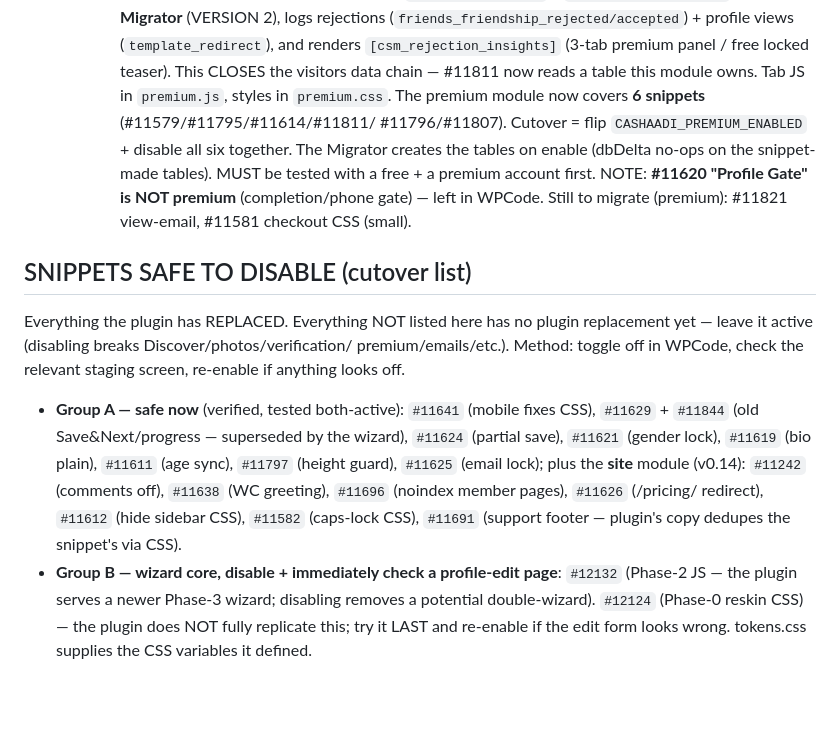
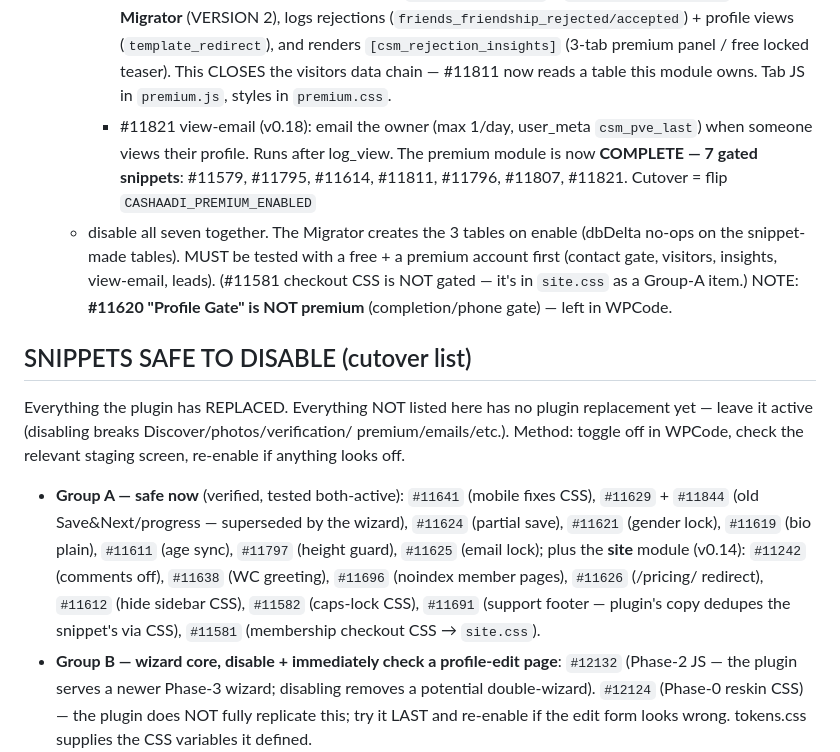
Before and after one commit to yugantarg/cashaadi, a Markdown page: HANDOFF.md, the part around the change. Drawn GitHub-style; blank space fills up the shorter version.

Commit message:
docs: premium module complete (7 gated snippets); #11581 added to Group A

```diff
--- a/HANDOFF.md
+++ b/HANDOFF.md
@@ -107,12 +107,15 @@ WPCode snippets — nothing disabled yet):
       panel / free locked teaser). This CLOSES the visitors data chain — #11811
       now reads a table this module owns. Tab JS in `premium.js`, styles in
       `premium.css`.
-  The premium module now covers **6 snippets** (#11579/#11795/#11614/#11811/
-  #11796/#11807). Cutover = flip `CASHAADI_PREMIUM_ENABLED` + disable all six
-  together. The Migrator creates the tables on enable (dbDelta no-ops on the
-  snippet-made tables). MUST be tested with a free + a premium account first.
+    - #11821 view-email (v0.18): email the owner (max 1/day, user_meta
+      `csm_pve_last`) when someone views their profile. Runs after log_view.
+  The premium module is now **COMPLETE — 7 gated snippets**: #11579, #11795,
+  #11614, #11811, #11796, #11807, #11821. Cutover = flip `CASHAADI_PREMIUM_ENABLED`
+  + disable all seven together. The Migrator creates the 3 tables on enable
+  (dbDelta no-ops on the snippet-made tables). MUST be tested with a free + a
+  premium account first (contact gate, visitors, insights, view-email, leads).
+  (#11581 checkout CSS is NOT gated — it's in `site.css` as a Group-A item.)
   NOTE: **#11620 "Profile Gate" is NOT premium** (completion/phone gate) — left in WPCode.
-  Still to migrate (premium): #11821 view-email, #11581 checkout CSS (small).
 
 ## SNIPPETS SAFE TO DISABLE (cutover list)
 Everything the plugin has REPLACED. Everything NOT listed here has no plugin
@@ -127,7 +130,8 @@ screen, re-enable if anything looks off.
   `#11625` (email lock); plus the **site** module (v0.14): `#11242` (comments
   off), `#11638` (WC greeting), `#11696` (noindex member pages), `#11626`
   (/pricing/ redirect), `#11612` (hide sidebar CSS), `#11582` (caps-lock CSS),
-  `#11691` (support footer — plugin's copy dedupes the snippet's via CSS).
+  `#11691` (support footer — plugin's copy dedupes the snippet's via CSS),
+  `#11581` (membership checkout CSS → `site.css`).
 - **Group B — wizard core, disable + immediately check a profile-edit page**:
   `#12132` (Phase-2 JS — the plugin serves a newer Phase-3 wizard; disabling
   removes a potential double-wizard). `#12124` (Phase-0 reskin CSS) — the plugin
```
